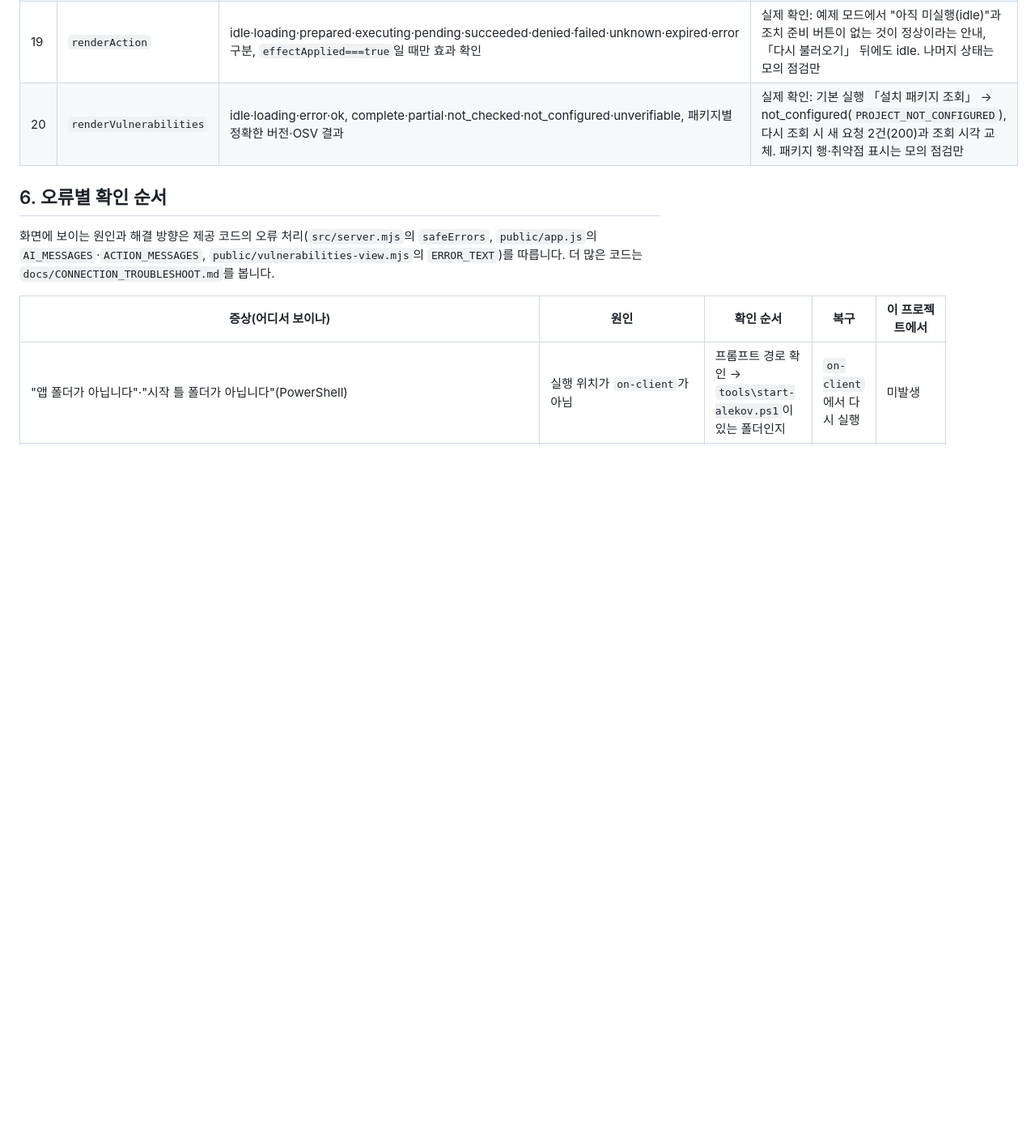
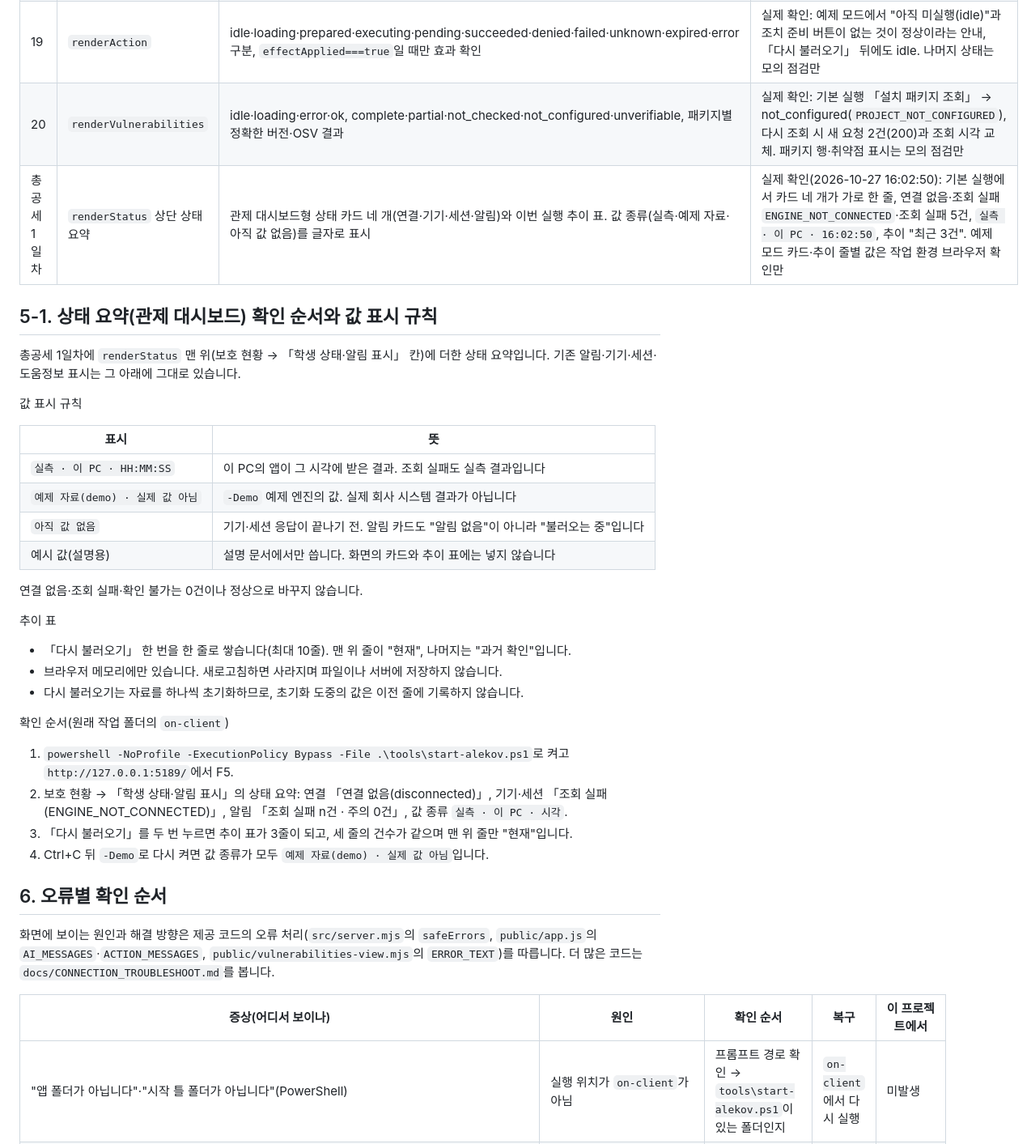
Before and after one commit to vinn81/choi-bujang-secret-vault, a Markdown page: on-client/docs/STUDENT_RUNBOOK.md, the part around the change. Shown at 81% size. Drawn GitHub-style; blank space fills up the shorter version.

Commit message:
총공세 1일차 A: 실행 설명서에 상태 요약 확인 순서·값 표시 규칙과 실제 화면 확인 결과 추가
Co-Authored-By: Claude Opus 5.5 <noreply@anthropic.com>
Claude-Session: https://claude.ai/code/session_018QeCp6ALpxQUeTFxHW8Ho3

```diff
--- a/on-client/docs/STUDENT_RUNBOOK.md
+++ b/on-client/docs/STUDENT_RUNBOOK.md
@@ -183,6 +183,33 @@ flowchart LR
 | 18 | `renderExplanation` | 사건 ID·AI 요약(참고용)·근거 "ID — 글"·규칙·확인 불가 상태·제안 미실행, 근거 불일치·`executed:true`는 쓸 수 없음 | 실제 확인: 예제 모드 「AI 설명 요청」 → `ON_AI_PROVISIONING_PENDING` 실패·"기록은 그대로입니다", 「다시 불러오기」 뒤 "기록을 먼저 고르세요". 성공 설명은 모의 점검만 |
 | 19 | `renderAction` | idle·loading·prepared·executing·pending·succeeded·denied·failed·unknown·expired·error 구분, `effectApplied===true`일 때만 효과 확인 | 실제 확인: 예제 모드에서 "아직 미실행(idle)"과 조치 준비 버튼이 없는 것이 정상이라는 안내, 「다시 불러오기」 뒤에도 idle. 나머지 상태는 모의 점검만 |
 | 20 | `renderVulnerabilities` | idle·loading·error·ok, complete·partial·not_checked·not_configured·unverifiable, 패키지별 정확한 버전·OSV 결과 | 실제 확인: 기본 실행 「설치 패키지 조회」 → not_configured(`PROJECT_NOT_CONFIGURED`), 다시 조회 시 새 요청 2건(200)과 조회 시각 교체. 패키지 행·취약점 표시는 모의 점검만 |
+| 총공세 1일차 | `renderStatus` 상단 상태 요약 | 관제 대시보드형 상태 카드 네 개(연결·기기·세션·알림)와 이번 실행 추이 표. 값 종류(실측·예제 자료·아직 값 없음)를 글자로 표시 | 실제 확인(2026-10-27 16:02:50): 기본 실행에서 카드 네 개가 가로 한 줄, 연결 없음·조회 실패 `ENGINE_NOT_CONNECTED`·조회 실패 5건, `실측 · 이 PC · 16:02:50`, 추이 "최근 3건". 예제 모드 카드·추이 줄별 값은 작업 환경 브라우저 확인만 |
+
+## 5-1. 상태 요약(관제 대시보드) 확인 순서와 값 표시 규칙
+
+총공세 1일차에 `renderStatus` 맨 위(보호 현황 → 「학생 상태·알림 표시」 칸)에 더한 상태 요약입니다. 기존 알림·기기·세션·도움정보 표시는 그 아래에 그대로 있습니다.
+
+값 표시 규칙
+
+| 표시 | 뜻 |
+|---|---|
+| `실측 · 이 PC · HH:MM:SS` | 이 PC의 앱이 그 시각에 받은 결과. 조회 실패도 실측 결과입니다 |
+| `예제 자료(demo) · 실제 값 아님` | `-Demo` 예제 엔진의 값. 실제 회사 시스템 결과가 아닙니다 |
+| `아직 값 없음` | 기기·세션 응답이 끝나기 전. 알림 카드도 "알림 없음"이 아니라 "불러오는 중"입니다 |
+| 예시 값(설명용) | 설명 문서에서만 씁니다. 화면의 카드와 추이 표에는 넣지 않습니다 |
+
+연결 없음·조회 실패·확인 불가는 0건이나 정상으로 바꾸지 않습니다.
+
+추이 표
+- 「다시 불러오기」 한 번을 한 줄로 쌓습니다(최대 10줄). 맨 위 줄이 "현재", 나머지는 "과거 확인"입니다.
+- 브라우저 메모리에만 있습니다. 새로고침하면 사라지며 파일이나 서버에 저장하지 않습니다.
+- 다시 불러오기는 자료를 하나씩 초기화하므로, 초기화 도중의 값은 이전 줄에 기록하지 않습니다.
+
+확인 순서(원래 작업 폴더의 `on-client`)
+1. `powershell -NoProfile -ExecutionPolicy Bypass -File .\tools\start-alekov.ps1`로 켜고 `http://127.0.0.1:5189/`에서 F5.
+2. 보호 현황 → 「학생 상태·알림 표시」의 상태 요약: 연결 「연결 없음(disconnected)」, 기기·세션 「조회 실패 (ENGINE_NOT_CONNECTED)」, 알림 「조회 실패 n건 · 주의 0건」, 값 종류 `실측 · 이 PC · 시각`.
+3. 「다시 불러오기」를 두 번 누르면 추이 표가 3줄이 되고, 세 줄의 건수가 같으며 맨 위 줄만 "현재"입니다.
+4. Ctrl+C 뒤 `-Demo`로 다시 켜면 값 종류가 모두 `예제 자료(demo) · 실제 값 아님`입니다.
 
 ## 6. 오류별 확인 순서
 
```
